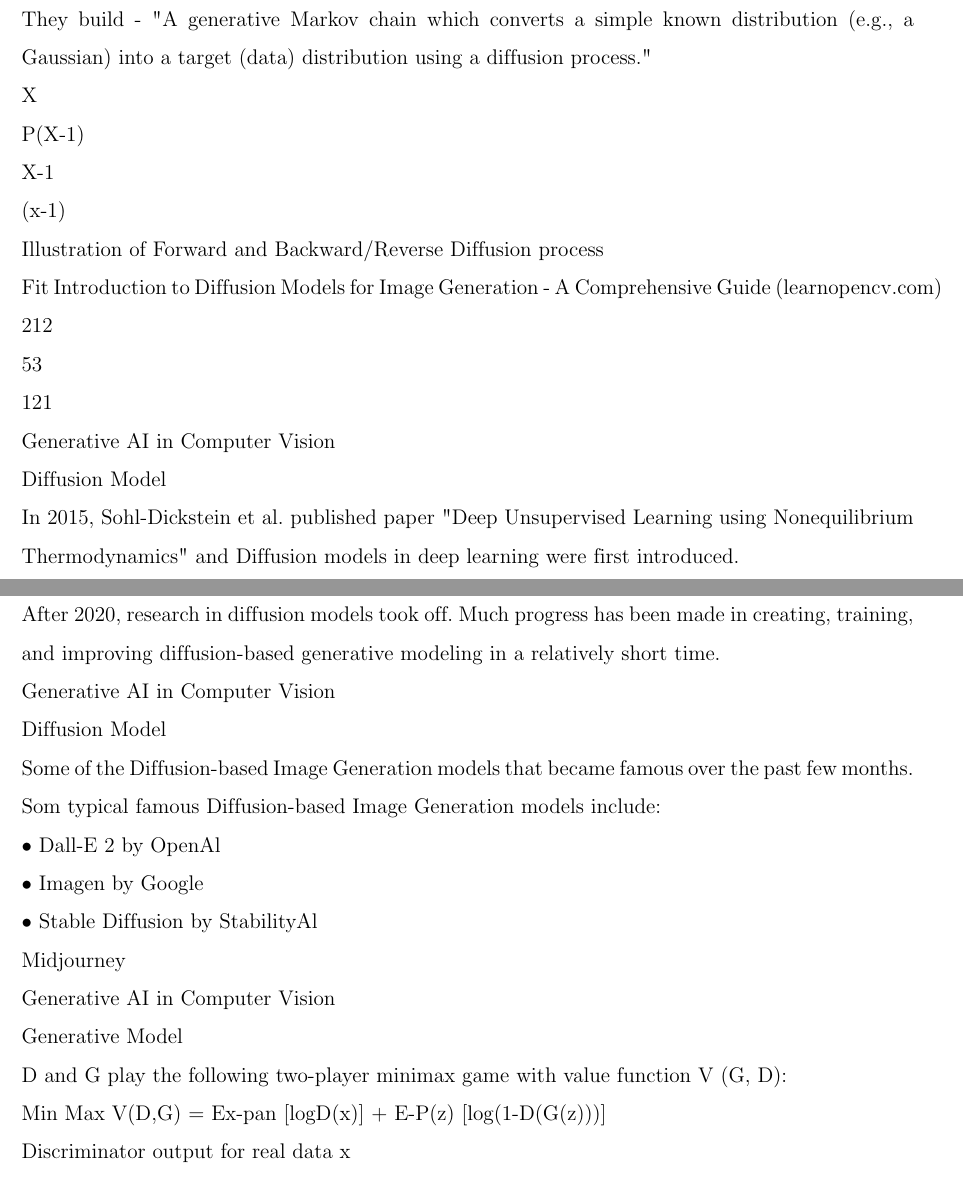
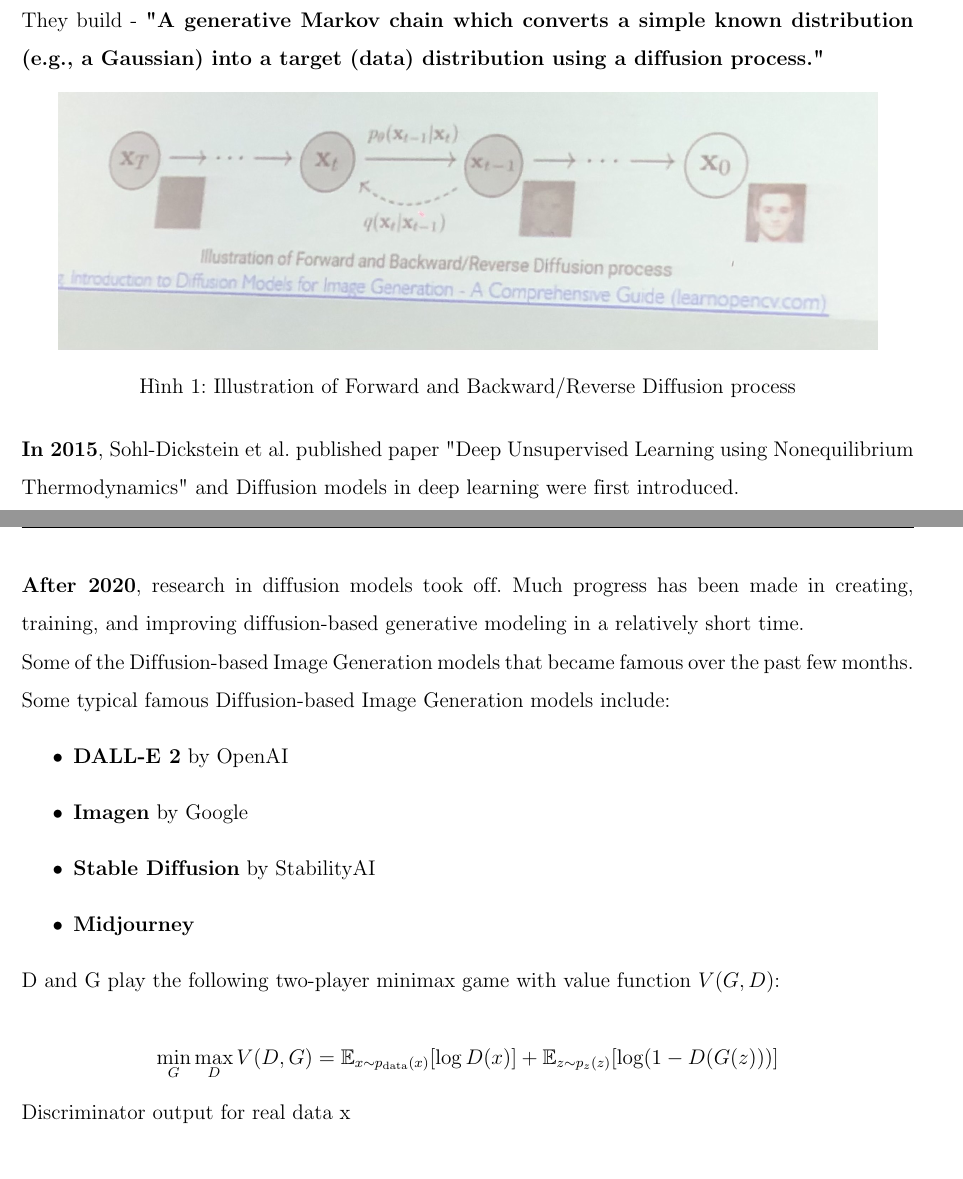
Before and after one commit to NQAnh-HCMUS/Mathematical-Method-in-Visual-Data-Analysis, a LaTeX document (main.tex, which reads content/section.tex): two parts of pages 10 and 11 of 21, joined at a grey line, cut so that both start at the same text. Compiled offline with pdfLaTeX.

Commit message:
add img and equation

```diff
--- a/content/section.tex
+++ b/content/section.tex
@@ -163,7 +161,18 @@ A: tuỳ vào model
 \textbf{Q: Nếu Intelligence System chỉ dừng ở mức thông minh mà không phải ở mức thông tuệ thì sẽ dừng ở lĩnh vực nào?}\\
 A:
 
+An idea used in non-equilibrium statistical physics is that we can \textbf{gradually convert one distribution into another}. In 2015, Sohl-Dicktein et al., inspired by this, created "Diffusion Probabilistic models" or "Diffusion models" in short, building on this essential idea.
+
+They build - \textbf{"A generative Markov chain which converts a simple known distribution (e.g., a Gaussian) into a target (data) distribution using a diffusion process."}
+
+\begin{figure}[H]
+    \centering
+    \includegraphics[scale=.2]{img/ForwardNBackwardORReverse Diffusion process.jpg}
+    \caption{Illustration of Forward and Backward/Reverse Diffusion process}
+    \label{fig:my_label_with_H}
+\end{figure}
 
 
 
+\textbf{In 2015}, Sohl-Dickstein et al. published paper "Deep Unsupervised Learning using Nonequilibrium Thermodynamics" and Diffusion models in deep learning were first introduced.
 
@@ -176,70 +183,20 @@ An idea used in non-equilibrium statistical physics is that we can gradually con
-They build - "A generative Markov chain which converts a simple known distribution (e.g., a Gaussian) into a target (data) distribution using a diffusion process."
-
-X
-
-P(X-1)
-
-X-1
-
-(x-1)
-
-Illustration of Forward and Backward/Reverse Diffusion process
-
-Fit Introduction to Diffusion Models for Image Generation - A Comprehensive Guide (learnopencv.com)
-
-212
-
-53
-
-121
-
-
-
-Generative AI in Computer Vision
-
-Diffusion Model
-
-In 2015, Sohl-Dickstein et al. published paper "Deep Unsupervised Learning using Nonequilibrium Thermodynamics" and Diffusion models in deep learning were first introduced.
-
-In 2019, Song et al. published a paper, "Generative Modeling by Estimating Gradients of the Data Distribution," using the same principle but a different approach.
-
-In 2020, Ho et al. published the paper, now-popular "Denoising Diffusion Probabilistic Models" (DDPM for short).
-
-After 2020, research in diffusion models took off. Much progress has been made in creating, training, and improving diffusion-based generative modeling in a relatively short time.
-
-
-
-
-
-Generative AI in Computer Vision
-
-Diffusion Model
+\textbf{After 2020}, research in diffusion models took off. Much progress has been made in creating, training, and improving diffusion-based generative modeling in a relatively short time.
 
 Some of the Diffusion-based Image Generation models that became famous over the past few months.
 
-Som typical famous Diffusion-based Image Generation models include:
+Some typical famous Diffusion-based Image Generation models include:
+\begin{itemize}
+    \item \textbf{DALL-E 2} by OpenAI
+    \item \textbf{Imagen} by Google
+    \item \textbf{Stable Diffusion} by StabilityAI
+    \item \textbf{Midjourney}
+\end{itemize}
 
-• Dall-E 2 by OpenAl
+D and G play the following two-player minimax game with value function $V (G, D)$:
 
-• Imagen by Google
-
-• Stable Diffusion by StabilityAl
-
-Midjourney
-
-
-
-
-
-
-
-Generative AI in Computer Vision
-
-Generative Model
-
-D and G play the following two-player minimax game with value function V (G, D):
-
-Min Max V(D,G) = Ex-pan [logD(x)] + E-P(z) [log(1-D(G(z)))]
+\begin{equation*}
+    \min_{G} \max_{D} V(D,G) = \mathbb{E}_{x \sim p_{\text{data}}(x)}[\log D(x)] + \mathbb{E}_{z \sim p_{z}(z)}[\log(1 - D(G(z)))]
+\end{equation*}
 
 Discriminator output for real data x
 
```
Also changed, not shown: img/ForwardNBackwardORReverse Diffusion process.jpg (added), main.pdf, content/section.tex (8 more changed lines), 4 other files.
